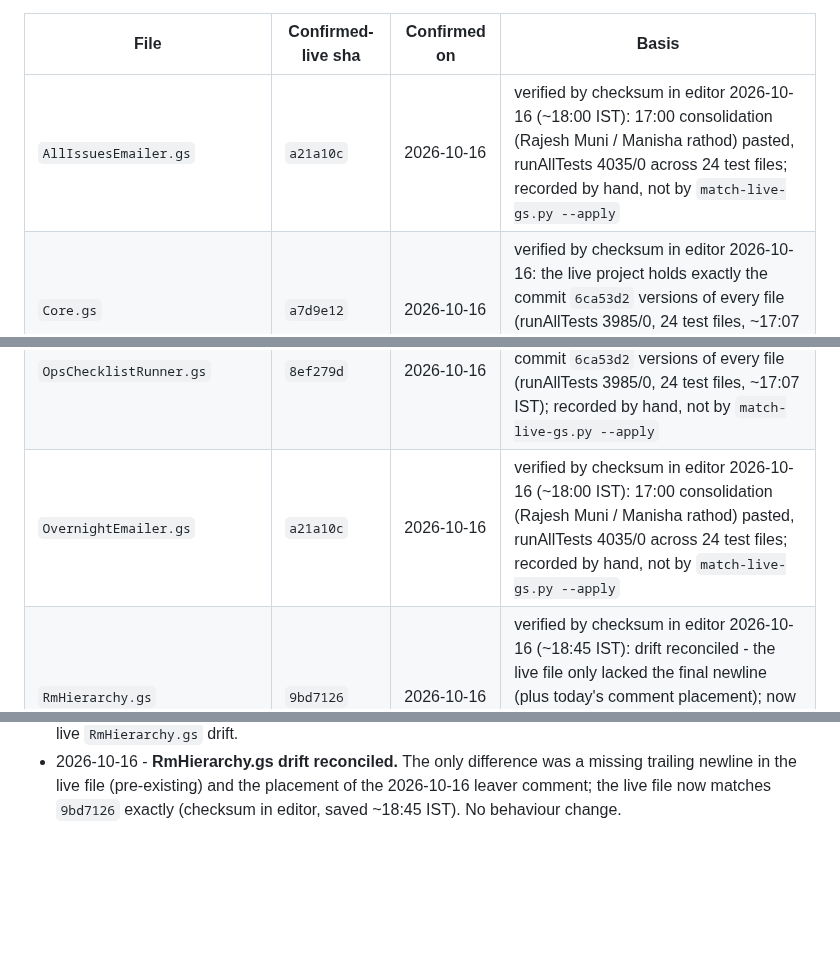
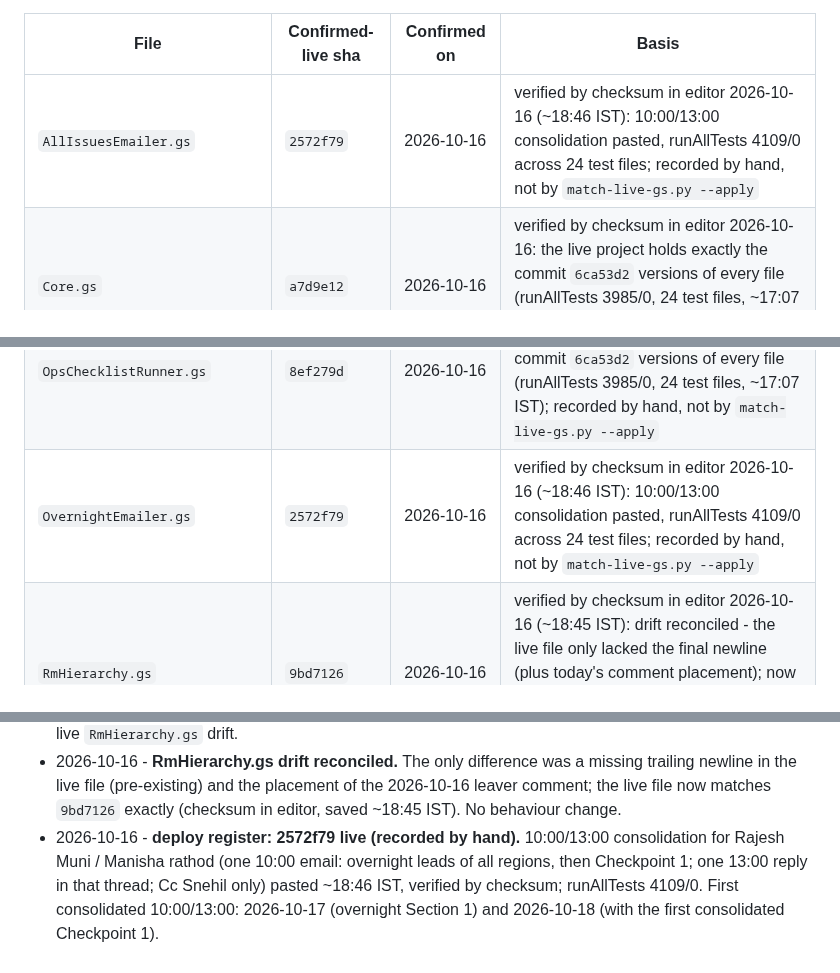
Before and after one commit to snehilchhimwal-stack/leads-dashboard, a Markdown page: docs/STALENESS_TRACKER.md, 3 parts joined by grey strips. Drawn GitHub-style; blank space fills up the shorter version.

Commit message:
Deploy register: 2572f79 (10:00/13:00 consolidation) live, runAllTests 4109/0
Co-Authored-By: Claude Opus 5.5 <noreply@anthropic.com>

```diff
--- a/docs/STALENESS_TRACKER.md
+++ b/docs/STALENESS_TRACKER.md
@@ -91,7 +91,7 @@ snippet text itself is the same every time — only the embedded payload changes
 
 | File | Confirmed-live sha | Confirmed on | Basis |
 |---|---|---|---|
-| `AllIssuesEmailer.gs` | `a21a10c` | 2026-10-16 | verified by checksum in editor 2026-10-16 (~18:00 IST): 17:00 consolidation (Rajesh Muni / Manisha rathod) pasted, runAllTests 4035/0 across 24 test files; recorded by hand, not by `match-live-gs.py --apply` |
+| `AllIssuesEmailer.gs` | `2572f79` | 2026-10-16 | verified by checksum in editor 2026-10-16 (~18:46 IST): 10:00/13:00 consolidation pasted, runAllTests 4109/0 across 24 test files; recorded by hand, not by `match-live-gs.py --apply` |
 | `Core.gs` | `a7d9e12` | 2026-10-16 | verified by checksum in editor 2026-10-16: the live project holds exactly the commit `6ca53d2` versions of every file (runAllTests 3985/0, 24 test files, ~17:07 IST); recorded by hand, not by `match-live-gs.py --apply` |
 | `CycleReport.gs` | `6ca53d2` | 2026-10-16 | verified by checksum in editor 2026-10-16: the live project holds exactly the commit `6ca53d2` versions of every file (runAllTests 3985/0, 24 test files, ~17:07 IST); recorded by hand, not by `match-live-gs.py --apply` |
 | `DailyChecklist.gs` | `6ca53d2` | 2026-10-16 | verified by checksum in editor 2026-10-16: the live project holds exactly the commit `6ca53d2` versions of every file (runAllTests 3985/0, 24 test files, ~17:07 IST); recorded by hand, not by `match-live-gs.py --apply` |
@@ -107,7 +107,7 @@ snippet text itself is the same every time — only the embedded payload changes
 | `MovementTracker.gs` | `bf4b3c7` | 2026-10-16 | verified by checksum in editor 2026-10-16: the live project holds exactly the commit `6ca53d2` versions of every file (runAllTests 3985/0, 24 test files, ~17:07 IST); recorded by hand, not by `match-live-gs.py --apply` |
 | `OpsAudit.gs` | `8ef279d` | 2026-10-16 | verified by checksum in editor 2026-10-16: the live project holds exactly the commit `6ca53d2` versions of every file (runAllTests 3985/0, 24 test files, ~17:07 IST); recorded by hand, not by `match-live-gs.py --apply` |
 | `OpsChecklistRunner.gs` | `8ef279d` | 2026-10-16 | verified by checksum in editor 2026-10-16: the live project holds exactly the commit `6ca53d2` versions of every file (runAllTests 3985/0, 24 test files, ~17:07 IST); recorded by hand, not by `match-live-gs.py --apply` |
-| `OvernightEmailer.gs` | `a21a10c` | 2026-10-16 | verified by checksum in editor 2026-10-16 (~18:00 IST): 17:00 consolidation (Rajesh Muni / Manisha rathod) pasted, runAllTests 4035/0 across 24 test files; recorded by hand, not by `match-live-gs.py --apply` |
+| `OvernightEmailer.gs` | `2572f79` | 2026-10-16 | verified by checksum in editor 2026-10-16 (~18:46 IST): 10:00/13:00 consolidation pasted, runAllTests 4109/0 across 24 test files; recorded by hand, not by `match-live-gs.py --apply` |
 | `RmHierarchy.gs` | `9bd7126` | 2026-10-16 | verified by checksum in editor 2026-10-16 (~18:45 IST): drift reconciled - the live file only lacked the final newline (plus today's comment placement); now byte-identical to `9bd7126`; recorded by hand, not by `match-live-gs.py --apply` |
 | `RmHierarchySync.gs` | `9bd7126` | 2026-10-16 | verified by checksum in editor 2026-10-16 (~18:20 IST): leaver-removal functions pasted, runAllTests 4075/0 across 24 test files; recorded by hand, not by `match-live-gs.py --apply` |
 | `SlaEngine.gs` | `8ef279d` | 2026-10-16 | verified by checksum in editor 2026-10-16: the live project holds exactly the commit `6ca53d2` versions of every file (runAllTests 3985/0, 24 test files, ~17:07 IST); recorded by hand, not by `match-live-gs.py --apply` |
@@ -345,3 +345,4 @@ H. Raw control characters in .gs sources and .md docs: 0
 - 2026-10-16 - **deploy register: a21a10c live (recorded by hand).** 17:00 All-Issues consolidation for Rajesh Muni / Manisha rathod (one email per person, Cc Snehil only) pasted ~18:00 IST and verified by checksum in the editor; `runAllTests` 4035/0 across 24 test files. Today's 17:00 run (before the paste) used the old per-region emails; the first consolidated run is 2026-10-17 17:00.
 - 2026-10-16 - **deploy register: 9bd7126 leaver removal live (recorded by hand).** `RmHierarchySync.gs` + `Tests_RmHierarchySync.gs` pasted and verified by checksum; `RmHierarchy.gs` edited in place (3 rows removed) because the live file already differed from the repo. runAllTests 4075/0 (~18:20 IST). `removeRmHierarchyLeaversNow()` ran 18:24 IST: removed Jitendra Phulwaria, Atharva Belose, Atharva P Belose from the live RM_Hierarchy tab (no open leads blocked any of them); backup https://drive.google.com/file/d/1RknPhahkV1J3r3BsN3JFivomnI4NgmQR/view. Open item: reconcile the live `RmHierarchy.gs` drift.
 - 2026-10-16 - **RmHierarchy.gs drift reconciled.** The only difference was a missing trailing newline in the live file (pre-existing) and the placement of the 2026-10-16 leaver comment; the live file now matches `9bd7126` exactly (checksum in editor, saved ~18:45 IST). No behaviour change.
+- 2026-10-16 - **deploy register: 2572f79 live (recorded by hand).** 10:00/13:00 consolidation for Rajesh Muni / Manisha rathod (one 10:00 email: overnight leads of all regions, then Checkpoint 1; one 13:00 reply in that thread; Cc Snehil only) pasted ~18:46 IST, verified by checksum; runAllTests 4109/0. First consolidated 10:00/13:00: 2026-10-17 (overnight Section 1) and 2026-10-18 (with the first consolidated Checkpoint 1).
```
